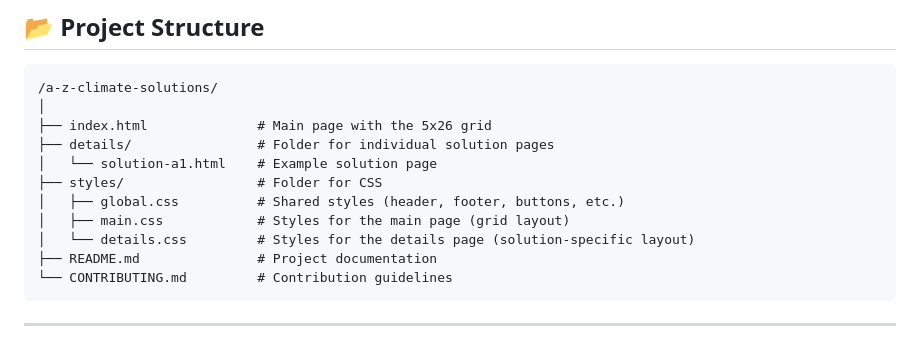
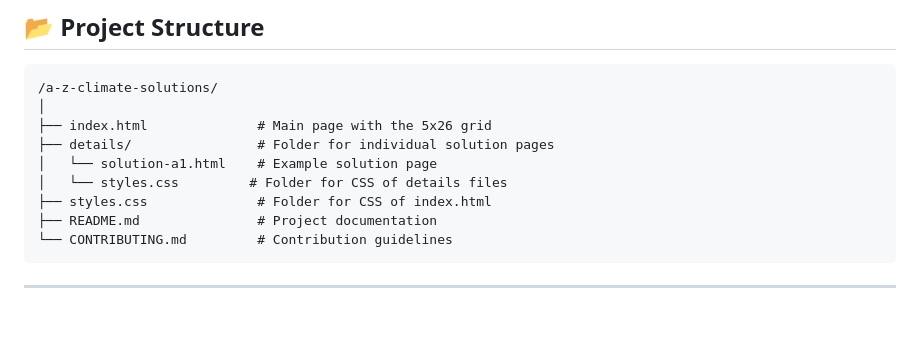
Before and after one commit to marinette-miraculos/symposium, a Markdown page: README.md, the part around the change. Drawn GitHub-style; blank space fills up the shorter version.

````diff
--- a/README.md
+++ b/README.md
@@ -48,10 +48,8 @@ You can contribute to this project **entirely using your mobile phone**! Follow
 ├── index.html              # Main page with the 5x26 grid
 ├── details/                # Folder for individual solution pages
 │   └── solution-a1.html    # Example solution page
-├── styles/                 # Folder for CSS
-│   ├── global.css          # Shared styles (header, footer, buttons, etc.)
-│   ├── main.css            # Styles for the main page (grid layout)
-│   └── details.css         # Styles for the details page (solution-specific layout)
+│   └── styles.css         # Folder for CSS of details files
+├── styles.css              # Folder for CSS of index.html
 ├── README.md               # Project documentation
 └── CONTRIBUTING.md         # Contribution guidelines
 ```
````
